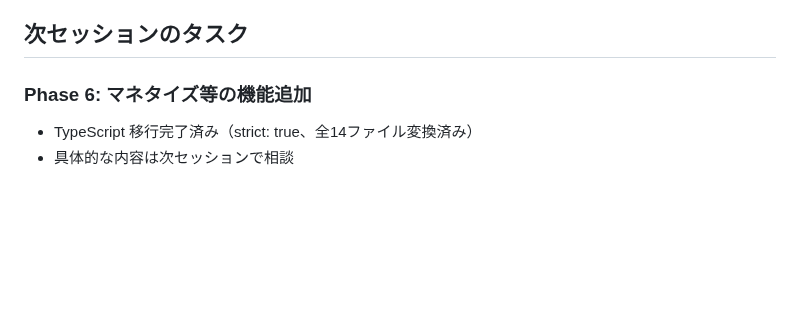
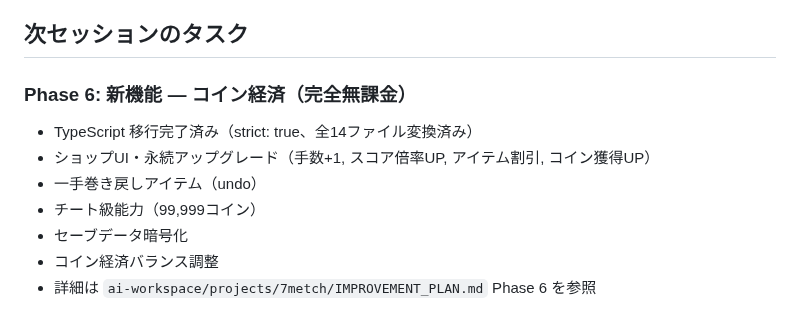
Before and after one commit to kumacha666/apps, a Markdown page: 7metch/CLAUDE.md, the part around the change. GitHub-like rendering; blank space fills up the shorter version.

Commit message:
docs(7metch): Phase 6の記述を修正 — マネタイズ→コイン経済（完全無課金）
SPEC.mdとCLAUDE.mdのPhase 6記述を実際の計画（IMPROVEMENT_PLAN.md）に合わせて修正。
TS移行完了を反映。

Co-Authored-By: Claude Sonnet 4.6 <noreply@anthropic.com>
Claude-Session: https://claude.ai/code/session_01RV4ZC8PVc5nVr9HhsnMhyH

```diff
--- a/7metch/CLAUDE.md
+++ b/7metch/CLAUDE.md
@@ -52,7 +52,12 @@
 
 ## 次セッションのタスク
 
-### Phase 6: マネタイズ等の機能追加
+### Phase 6: 新機能 — コイン経済（完全無課金）
 
 - TypeScript 移行完了済み（strict: true、全14ファイル変換済み）
-- 具体的な内容は次セッションで相談
+- ショップUI・永続アップグレード（手数+1, スコア倍率UP, アイテム割引, コイン獲得UP）
+- 一手巻き戻しアイテム（undo）
+- チート級能力（99,999コイン）
+- セーブデータ暗号化
+- コイン経済バランス調整
+- 詳細は `ai-workspace/projects/7metch/IMPROVEMENT_PLAN.md` Phase 6 を参照
```
